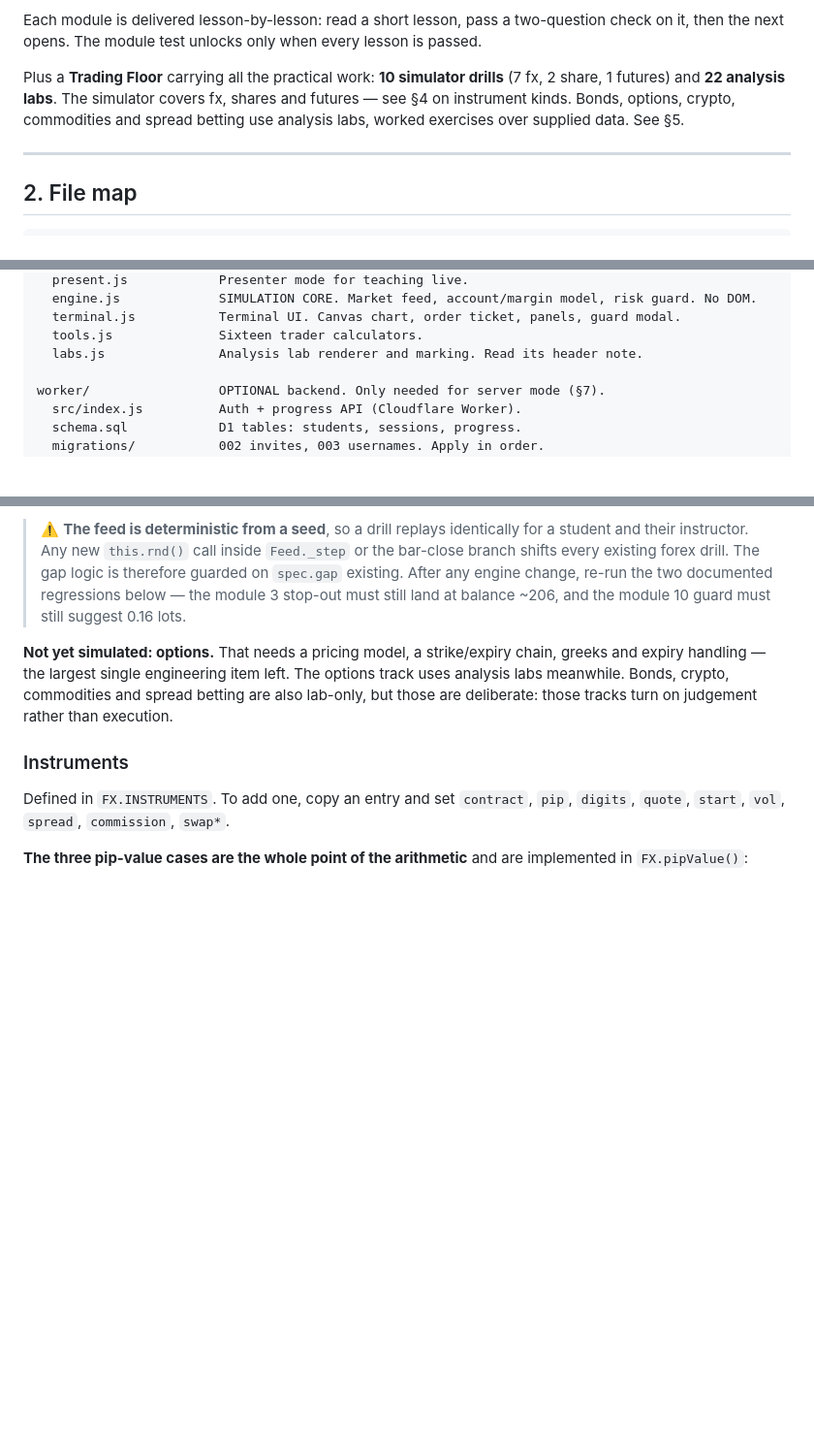
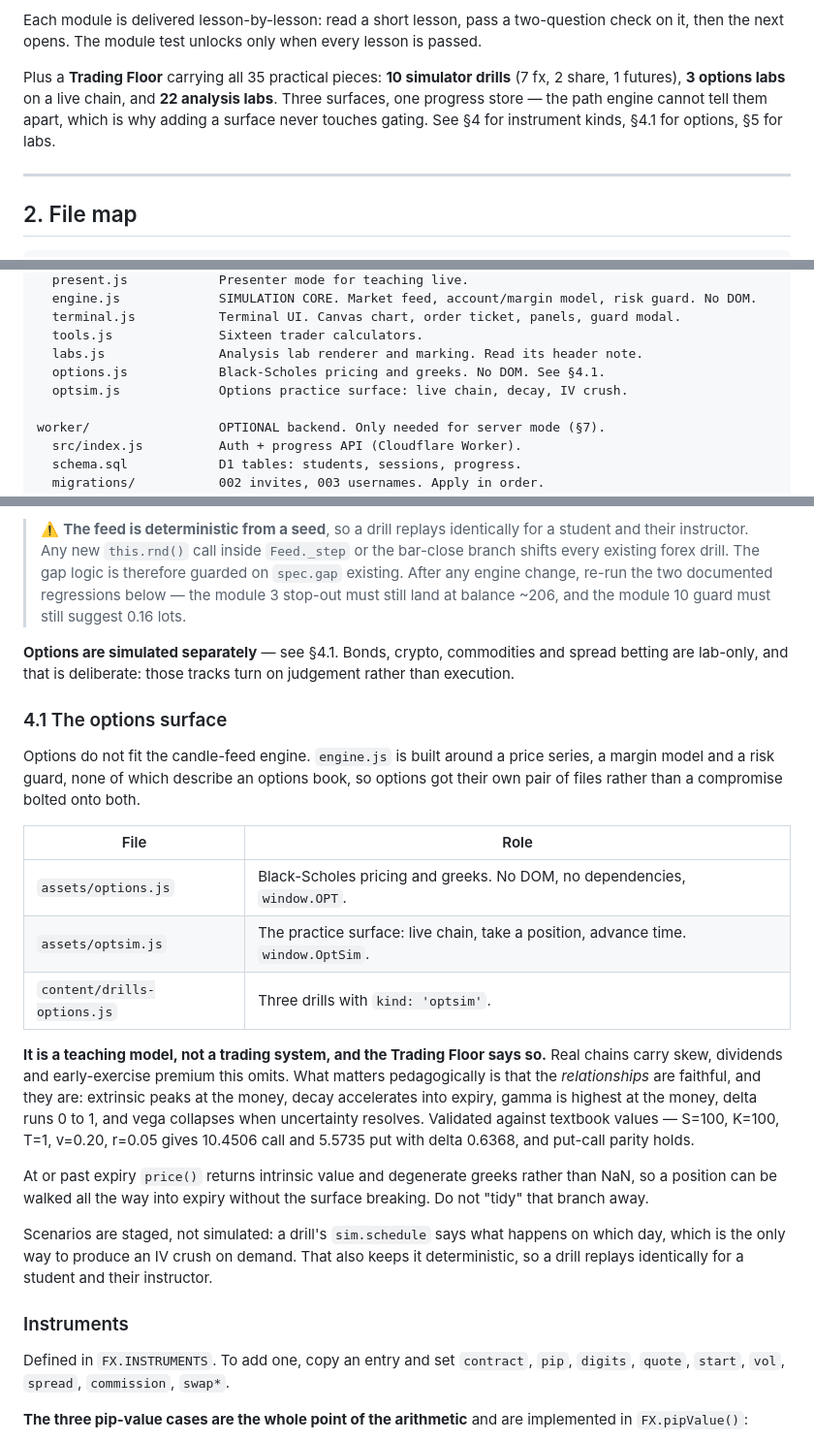
Before and after one commit to n1forexacademy/n1forexacademy.github.io, a Markdown page: ARCHITECTURE.md, 3 parts joined by grey strips. Shown at 97% size. GitHub-like rendering; blank space fills up the shorter version.

Commit message:
Document the options surface and why it is separate from the engine
Records that options got their own pair of files rather than being bolted
onto the candle-feed engine, which is built around a price series, a
margin model and a risk guard — none of which describe an options book.

Two things the next person needs. The model is a teaching model and the
faithful part is the relationships rather than the quotes, with the
textbook values it was validated against. And the expiry branch returns
intrinsic value rather than NaN on purpose, so a position can be walked
all the way in — that branch looks like dead code and is not.

Co-Authored-By: Claude Opus 5 <noreply@anthropic.com>

```diff
--- a/ARCHITECTURE.md
+++ b/ARCHITECTURE.md
@@ -40,10 +40,10 @@ entirely transfer.
 Each module is delivered lesson-by-lesson: read a short lesson, pass a two-question check on it,
 then the next opens. The module test unlocks only when every lesson is passed.
 
-Plus a **Trading Floor** carrying all the practical work: **10 simulator drills** (7 fx, 2 share,
-1 futures) and **22 analysis labs**. The simulator covers fx, shares and futures — see §4 on
-instrument kinds. Bonds, options, crypto, commodities and spread betting use analysis labs, worked
-exercises over supplied data. See §5.
+Plus a **Trading Floor** carrying all 35 practical pieces: **10 simulator drills** (7 fx, 2 share,
+1 futures), **3 options labs** on a live chain, and **22 analysis labs**. Three surfaces, one
+progress store — the path engine cannot tell them apart, which is why adding a surface never touches
+gating. See §4 for instrument kinds, §4.1 for options, §5 for labs.
 
 ---
 
@@ -79,6 +79,8 @@ assets/
   terminal.js           Terminal UI. Canvas chart, order ticket, panels, guard modal.
   tools.js              Sixteen trader calculators.
   labs.js               Analysis lab renderer and marking. Read its header note.
+  options.js            Black-Scholes pricing and greeks. No DOM. See §4.1.
+  optsim.js             Options practice surface: live chain, decay, IV crush.
 
 worker/                 OPTIONAL backend. Only needed for server mode (§7).
   src/index.js          Auth + progress API (Cloudflare Worker).
@@ -249,10 +252,35 @@ student experiences rather than reads.
 > engine change, re-run the two documented regressions below — the module 3 stop-out must still
 > land at balance ~206, and the module 10 guard must still suggest 0.16 lots.
 
-**Not yet simulated: options.** That needs a pricing model, a strike/expiry chain, greeks and
-expiry handling — the largest single engineering item left. The options track uses analysis labs
-meanwhile. Bonds, crypto, commodities and spread betting are also lab-only, but those are deliberate:
-those tracks turn on judgement rather than execution.
+**Options are simulated separately** — see §4.1. Bonds, crypto, commodities and spread betting are
+lab-only, and that is deliberate: those tracks turn on judgement rather than execution.
+
+### 4.1 The options surface
+
+Options do not fit the candle-feed engine. `engine.js` is built around a price series, a margin model
+and a risk guard, none of which describe an options book, so options got their own pair of files
+rather than a compromise bolted onto both.
+
+| File | Role |
+|---|---|
+| `assets/options.js` | Black-Scholes pricing and greeks. No DOM, no dependencies, `window.OPT`. |
+| `assets/optsim.js` | The practice surface: live chain, take a position, advance time. `window.OptSim`. |
+| `content/drills-options.js` | Three drills with `kind: 'optsim'`. |
+
+**It is a teaching model, not a trading system, and the Trading Floor says so.** Real chains carry
+skew, dividends and early-exercise premium this omits. What matters pedagogically is that the
+*relationships* are faithful, and they are: extrinsic peaks at the money, decay accelerates into
+expiry, gamma is highest at the money, delta runs 0 to 1, and vega collapses when uncertainty
+resolves. Validated against textbook values — S=100, K=100, T=1, v=0.20, r=0.05 gives 10.4506 call
+and 5.5735 put with delta 0.6368, and put-call parity holds.
+
+At or past expiry `price()` returns intrinsic value and degenerate greeks rather than NaN, so a
+position can be walked all the way into expiry without the surface breaking. Do not "tidy" that
+branch away.
+
+Scenarios are staged, not simulated: a drill's `sim.schedule` says what happens on which day, which
+is the only way to produce an IV crush on demand. That also keeps it deterministic, so a drill
+replays identically for a student and their instructor.
 
 ### Instruments
 
```
Also changed, not shown: other parts of ARCHITECTURE.md (+1 -0 lines).
